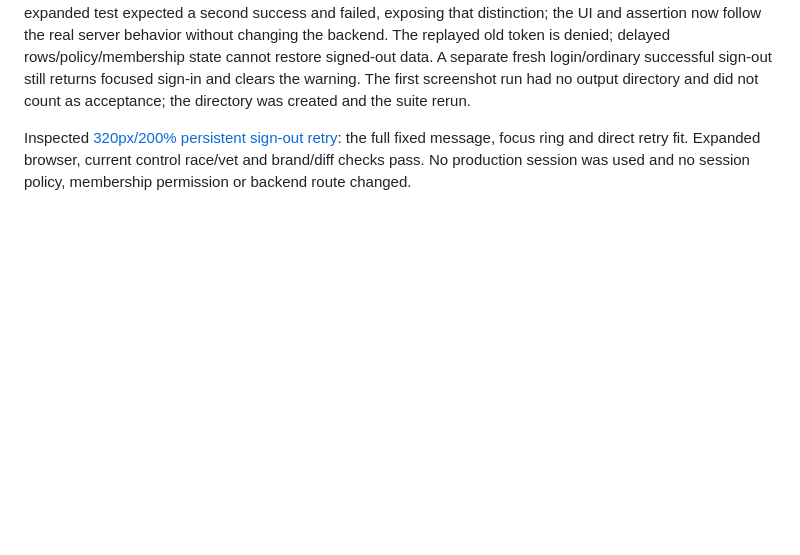
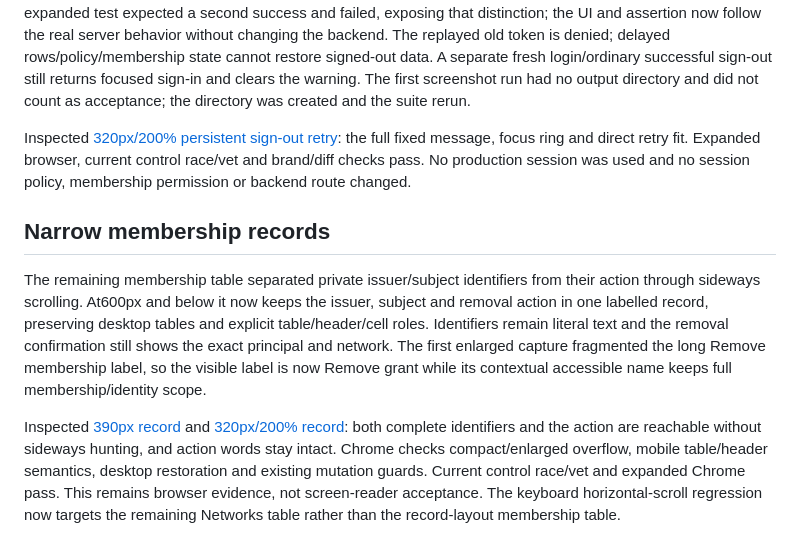
Before and after one commit to MaisySen/Mnet, a Markdown page: docs/multies-brand-alignment.md, the part around the change. Drawn GitHub-style; blank space fills up the shorter version.

Commit message:
Keep membership identities and actions together on small screens

```diff
--- a/docs/multies-brand-alignment.md
+++ b/docs/multies-brand-alignment.md
@@ -183,3 +183,9 @@ Operator sign-out failure previously used a transient alert containing server er
 Real Chrome covers a503 recovery, held direct retry/duplicate guard, fixed non-technical error copy, and an actual server logout committed before its response is dropped. Retrying that committed logout receives401 and correctly reports the session is no longer active, rather than claiming a new successful logout. The initial expanded test expected a second success and failed, exposing that distinction; the UI and assertion now follow the real server behavior without changing the backend. The replayed old token is denied; delayed rows/policy/membership state cannot restore signed-out data. A separate fresh login/ordinary successful sign-out still returns focused sign-in and clears the warning. The first screenshot run had no output directory and did not count as acceptance; the directory was created and the suite rerun.
 
 Inspected [320px/200% persistent sign-out retry](ui/multies/operator-signout-unconfirmed-320.png): the full fixed message, focus ring and direct retry fit. Expanded browser, current control race/vet and brand/diff checks pass. No production session was used and no session policy, membership permission or backend route changed.
+
+## Narrow membership records
+
+The remaining membership table separated private issuer/subject identifiers from their action through sideways scrolling. At600px and below it now keeps the issuer, subject and removal action in one labelled record, preserving desktop tables and explicit table/header/cell roles. Identifiers remain literal text and the removal confirmation still shows the exact principal and network. The first enlarged capture fragmented the long Remove membership label, so the visible label is now Remove grant while its contextual accessible name keeps full membership/identity scope.
+
+Inspected [390px record](ui/multies/membership-record-390.png) and [320px/200% record](ui/multies/membership-record-320.png): both complete identifiers and the action are reachable without sideways hunting, and action words stay intact. Chrome checks compact/enlarged overflow, mobile table/header semantics, desktop restoration and existing mutation guards. Current control race/vet and expanded Chrome pass. This remains browser evidence, not screen-reader acceptance. The keyboard horizontal-scroll regression now targets the remaining Networks table rather than the record-layout membership table.
```
Also changed, not shown: docs/ui/multies/membership-record-320.png (added), docs/ui/multies/membership-record-390.png (added), 2 other files.
